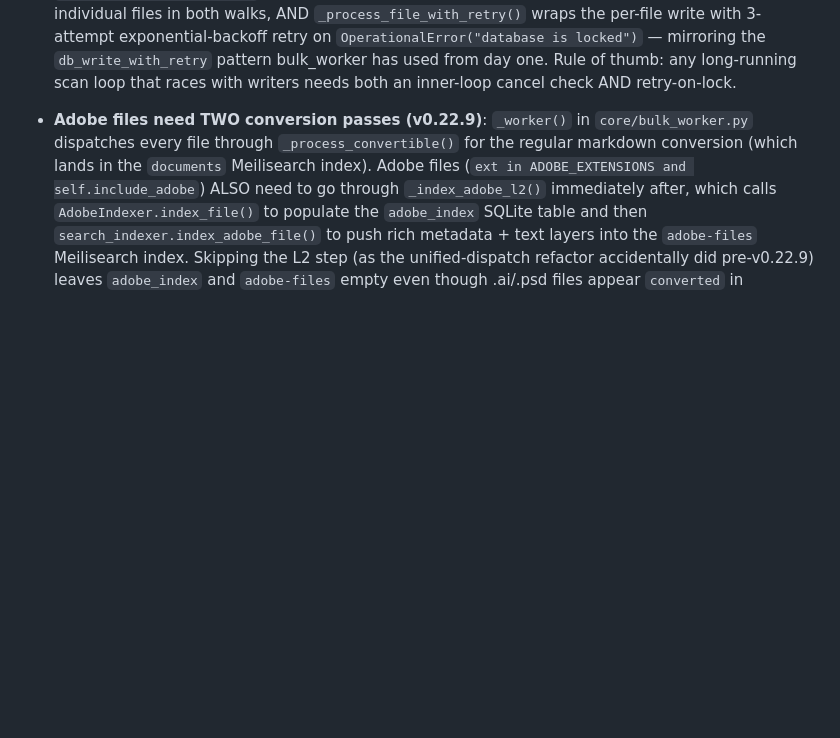
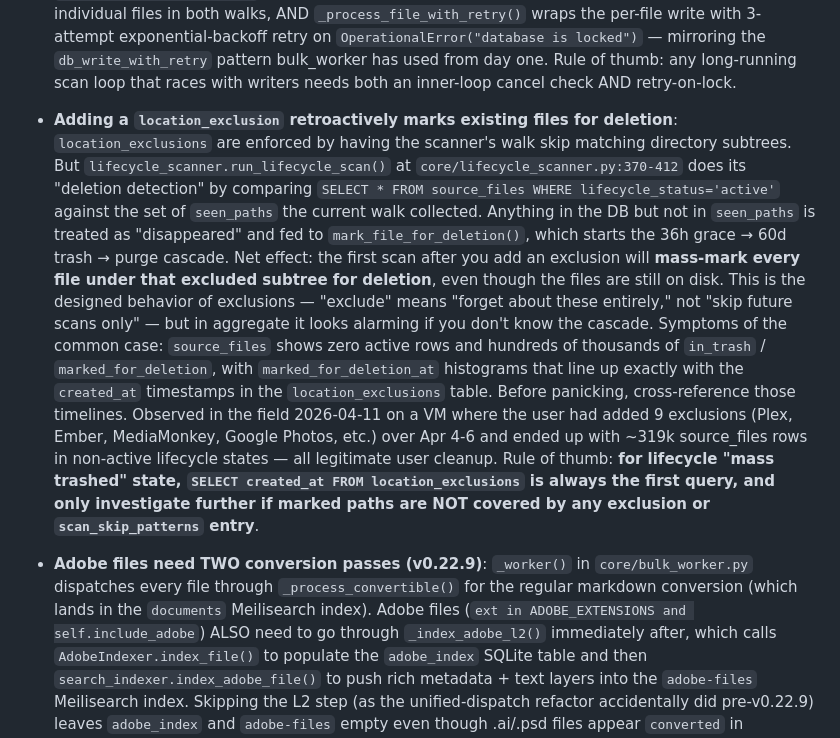
Before and after one commit to theace26/Doc-Conversion-2026, a Markdown page: docs/gotchas.md, the part around the change. Drawn GitHub-style; blank space fills up the shorter version.

```diff
--- a/docs/gotchas.md
+++ b/docs/gotchas.md
@@ -340,6 +340,32 @@ the relevant subsystem. Referenced from CLAUDE.md.
   locked")` — mirroring the `db_write_with_retry` pattern bulk_worker has
   used from day one. Rule of thumb: any long-running scan loop that races
   with writers needs both an inner-loop cancel check AND retry-on-lock.
+
+- **Adding a `location_exclusion` retroactively marks existing files for
+  deletion**: `location_exclusions` are enforced by having the scanner's
+  walk skip matching directory subtrees. But `lifecycle_scanner.run_lifecycle_scan()`
+  at `core/lifecycle_scanner.py:370-412` does its "deletion detection" by
+  comparing `SELECT * FROM source_files WHERE lifecycle_status='active'`
+  against the set of `seen_paths` the current walk collected. Anything in
+  the DB but not in `seen_paths` is treated as "disappeared" and fed to
+  `mark_file_for_deletion()`, which starts the 36h grace → 60d trash → purge
+  cascade. Net effect: the first scan after you add an exclusion will
+  **mass-mark every file under that excluded subtree for deletion**, even
+  though the files are still on disk. This is the designed behavior of
+  exclusions — "exclude" means "forget about these entirely," not "skip
+  future scans only" — but in aggregate it looks alarming if you don't
+  know the cascade. Symptoms of the common case: `source_files` shows zero
+  active rows and hundreds of thousands of `in_trash` / `marked_for_deletion`,
+  with `marked_for_deletion_at` histograms that line up exactly with the
+  `created_at` timestamps in the `location_exclusions` table. Before
+  panicking, cross-reference those timelines. Observed in the field
+  2026-04-11 on a VM where the user had added 9 exclusions (Plex, Ember,
+  MediaMonkey, Google Photos, etc.) over Apr 4-6 and ended up with ~319k
+  source_files rows in non-active lifecycle states — all legitimate user
+  cleanup. Rule of thumb: **for lifecycle "mass trashed" state, `SELECT
+  created_at FROM location_exclusions` is always the first query, and
+  only investigate further if marked paths are NOT covered by any
+  exclusion or `scan_skip_patterns` entry**.
 
 - **Adobe files need TWO conversion passes (v0.22.9)**: `_worker()` in
   `core/bulk_worker.py` dispatches every file through `_process_convertible()`
```
Also changed, not shown: docs/help/file-lifecycle.md (+18 -0 lines), docs/help/settings-guide.md (+1 -1 lines).
